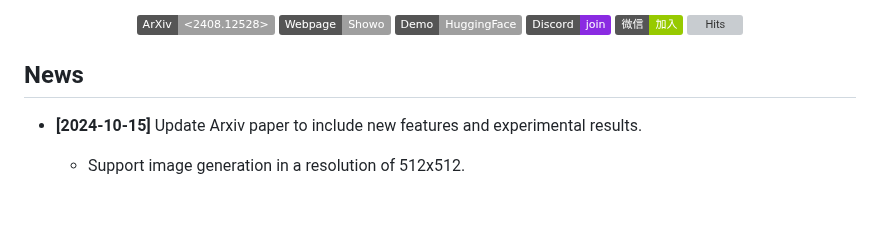
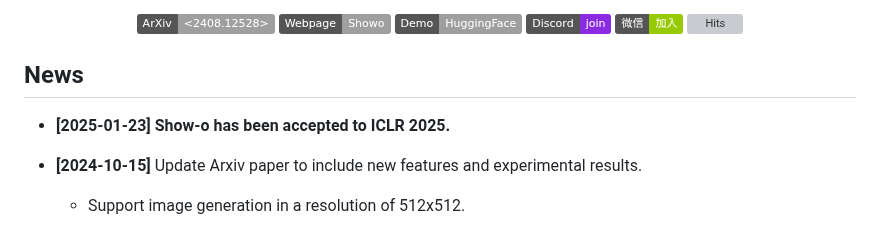
Before and after one commit to showlab/Show-o, a Markdown page: README.md, the part around the change. Drawn GitHub-style; badges without logos; blank space fills up the shorter version; grey boxes are pictures that could not be loaded.

```diff
--- a/README.md
+++ b/README.md
@@ -22,6 +22,7 @@ Zhijie Chen<sup>2</sup>&nbsp;
 </div>
 
 ## News
+* **[2025-01-23]** **Show-o has been accepted to ICLR 2025.**
 * **[2024-10-15]** Update Arxiv paper to include new features and experimental results.
   * Support image generation in a resolution of 512x512.
   <p align="center"> <img src="docs/show-o-512x512-t2i.png" width="666"></p>
```
